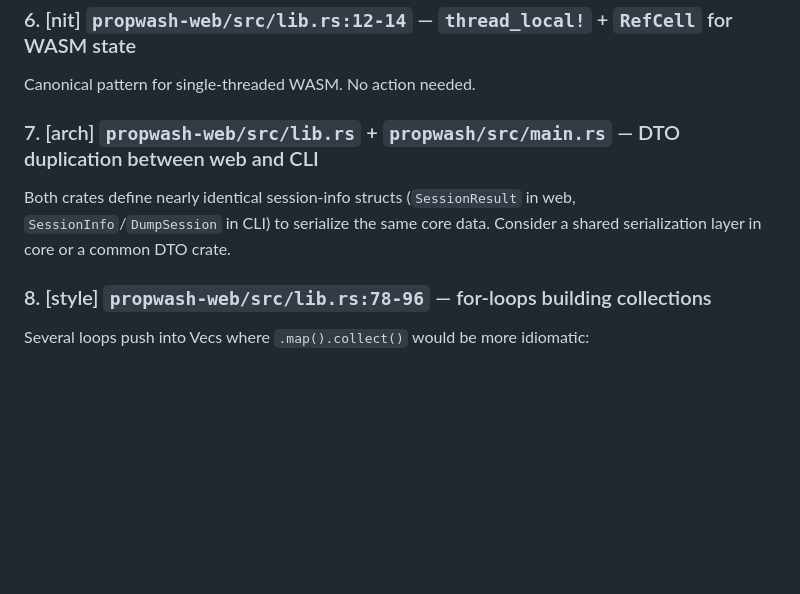
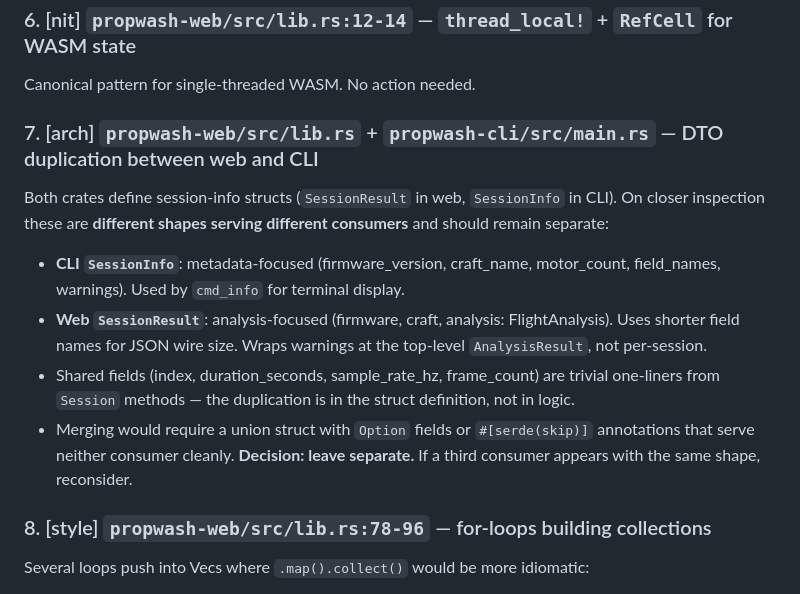
Before and after one commit to Iteratrix/propwash, a Markdown page: REVIEW_NOTES.md, the part around the change. Rendered like a GitHub page; blank space fills up the shorter version.

Commit message:
Review #7: document DTO separation rationale (no code change)
CLI SessionInfo and web SessionResult are different shapes for
different consumers. Documented why merging would be a net negative.

Co-Authored-By: Claude Opus 4.6 (1M context) <noreply@anthropic.com>

```diff
--- a/REVIEW_NOTES.md
+++ b/REVIEW_NOTES.md
@@ -42,8 +42,13 @@ The web frontend is ~44KB of vanilla JS. Given WASM interop and UI complexity, T
 ### 6. [nit] `propwash-web/src/lib.rs:12-14` — `thread_local!` + `RefCell` for WASM state
 Canonical pattern for single-threaded WASM. No action needed.
 
-### 7. [arch] `propwash-web/src/lib.rs` + `propwash/src/main.rs` — DTO duplication between web and CLI
-Both crates define nearly identical session-info structs (`SessionResult` in web, `SessionInfo`/`DumpSession` in CLI) to serialize the same core data. Consider a shared serialization layer in core or a common DTO crate.
+### 7. [arch] `propwash-web/src/lib.rs` + `propwash-cli/src/main.rs` — DTO duplication between web and CLI
+Both crates define session-info structs (`SessionResult` in web, `SessionInfo` in CLI). On closer inspection these are **different shapes serving different consumers** and should remain separate:
+- **CLI `SessionInfo`**: metadata-focused (firmware_version, craft_name, motor_count, field_names, warnings). Used by `cmd_info` for terminal display.
+- **Web `SessionResult`**: analysis-focused (firmware, craft, analysis: FlightAnalysis). Uses shorter field names for JSON wire size. Wraps warnings at the top-level `AnalysisResult`, not per-session.
+- Shared fields (index, duration_seconds, sample_rate_hz, frame_count) are trivial one-liners from `Session` methods — the duplication is in the struct definition, not in logic.
+- Merging would require a union struct with `Option` fields or `#[serde(skip)]` annotations that serve neither consumer cleanly.
+**Decision: leave separate.** If a third consumer appears with the same shape, reconsider.
 
 ### 8. [style] `propwash-web/src/lib.rs:78-96` — for-loops building collections
 Several loops push into Vecs where `.map().collect()` would be more idiomatic:
```
